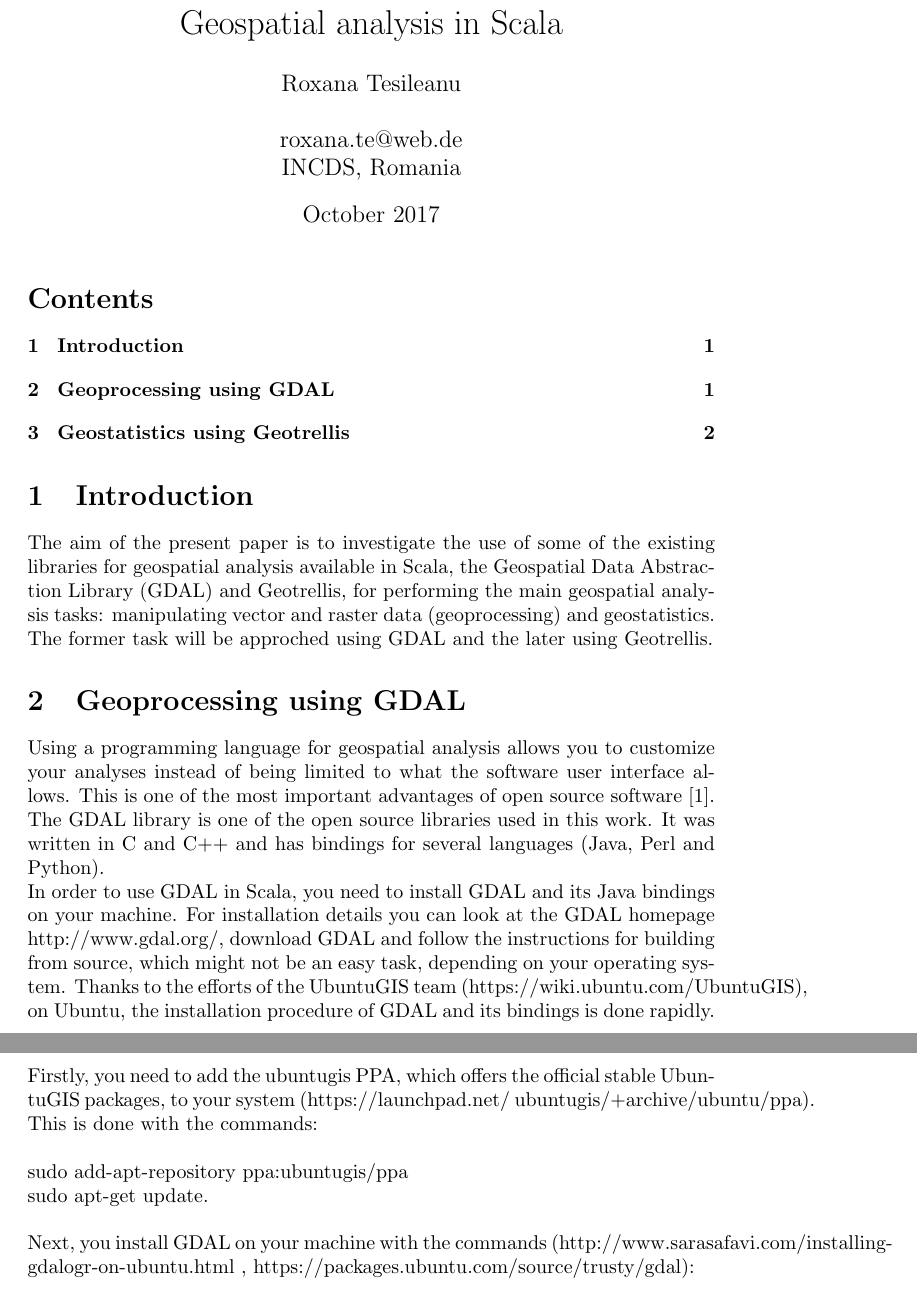
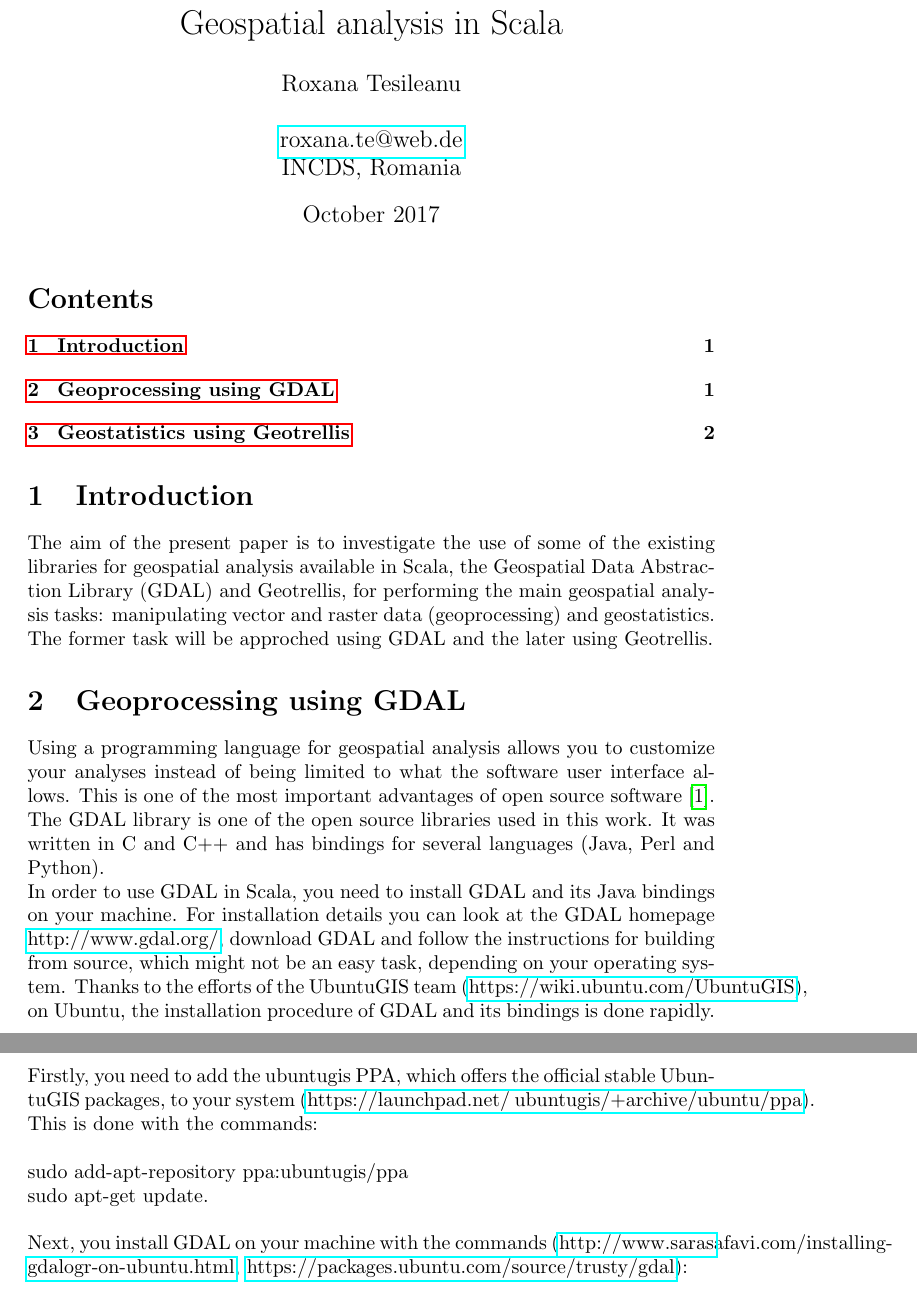
Before and after one commit to RoxanaTesileanu/multivariate_analyses, a LaTeX document (literature_analysis/geospatial_scala/geospatial_scala.tex): two parts of pages 1 and 2 of 2, joined at a grey line, cut so that both start at the same text. Compiled offline with pdfLaTeX.

Commit message:
documenting the work with GDAL in Scala

```diff
--- a/literature_analysis/geospatial_scala/geospatial_scala.tex
+++ b/literature_analysis/geospatial_scala/geospatial_scala.tex
@@ -10,10 +10,12 @@
 \usepackage {booktabs}
 \usepackage {float}
 \usepackage [titletoc, toc, title] {appendix}
+\usepackage {hyperref}
+
 
 \author {Roxana Tesileanu \\
 \\
-roxana.te@web.de \\
+\href{mailto: roxana.te@web.de}{roxana.te@web.de} \\
 INCDS, Romania}
 
 \begin {document}
@@ -30,13 +32,13 @@ The former task will be approched using GDAL and the later using Geotrellis.
 
 Using a programming language for geospatial analysis allows you to customize your analyses instead of being limited to what the software user interface allows. This is one of the most important advantages of open source software \cite{garrard_geoprocessing_2016}. The GDAL library is one of the open source libraries used in this work. It was written in C and C++ and has bindings for several languages (Java, Perl and Python). \\
 In order to use GDAL in Scala, you need to install GDAL and its Java bindings on your machine.
-For installation details you can look at the GDAL homepage http://www.gdal.org/, download GDAL and follow the instructions for building from source, which might not be an easy task, depending on your operating system.
-Thanks to the efforts of the UbuntuGIS team (https://wiki.ubuntu.com/UbuntuGIS), on Ubuntu, the installation procedure of GDAL and its bindings is done rapidly. Firstly, you need to add the ubuntugis PPA, which offers the official stable UbuntuGIS packages, to your system (https://launchpad.net/~ubuntugis/+archive/ubuntu/ppa). This is done with the commands: \\
+For installation details you can look at the GDAL homepage \href{http://www.gdal.org/}{http://www.gdal.org/}, download GDAL and follow the instructions for building from source, which might not be an easy task, depending on your operating system.
+Thanks to the efforts of the UbuntuGIS team (\href{https://wiki.ubuntu.com/UbuntuGIS}{https://wiki.ubuntu.com/UbuntuGIS}), on Ubuntu, the installation procedure of GDAL and its bindings is done rapidly. Firstly, you need to add the ubuntugis PPA, which offers the official stable UbuntuGIS packages, to your system (\href{https://launchpad.net/~ubuntugis/+archive/ubuntu/ppa}{https://launchpad.net/~ubuntugis/+archive/ubuntu/ppa}). This is done with the commands: \\
 \\
 sudo add-apt-repository ppa:ubuntugis/ppa \\
 sudo apt-get update.\\
 \\
-Next, you install GDAL on your machine with the commands (http://www.sarasafavi.com/installing-gdalogr-on-ubuntu.html , https://packages.ubuntu.com/source/trusty/gdal):\\
+Next, you install GDAL on your machine with the commands (\href{http://www.sarasafavi.com/installing-gdalogr-on-ubuntu.html}{http://www.sarasafavi.com/installing-gdalogr-on-ubuntu.html}, \href{https://packages.ubuntu.com/source/trusty/gdal}{https://packages.ubuntu.com/source/trusty/gdal}):\\
 \\
 sudo apt-get install libproj-dev, gdal-bin, libgdal-dev, libgdal-doc \\
 sudo apt-get update.\\
```
Also changed, not shown: literature_analysis/geospatial_scala/geospatial_scala.pdf, 5 other files.
